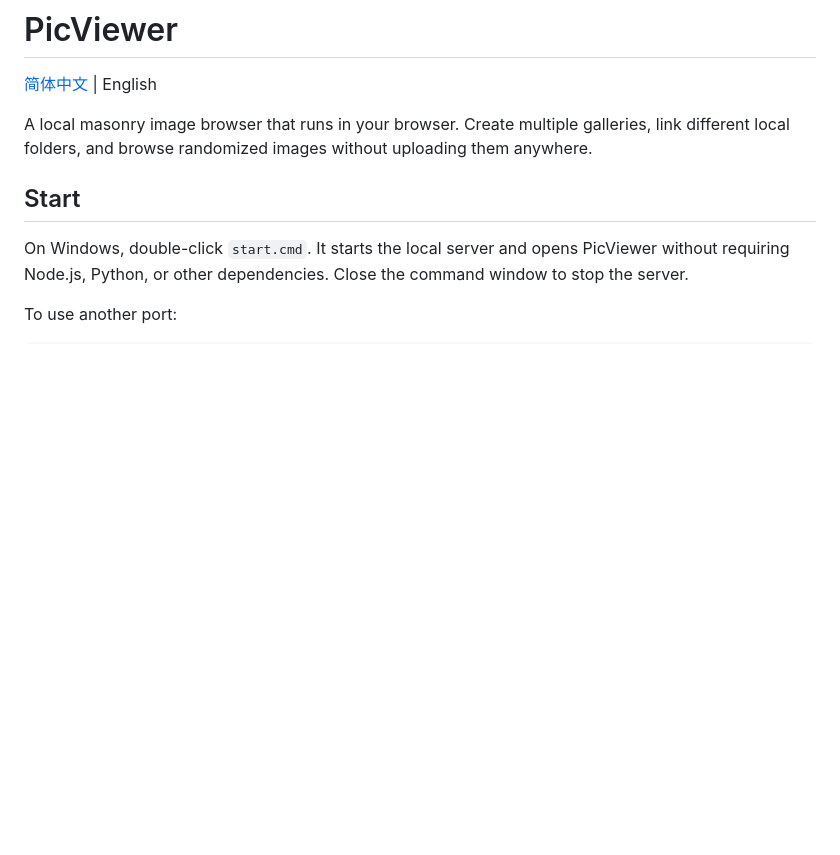
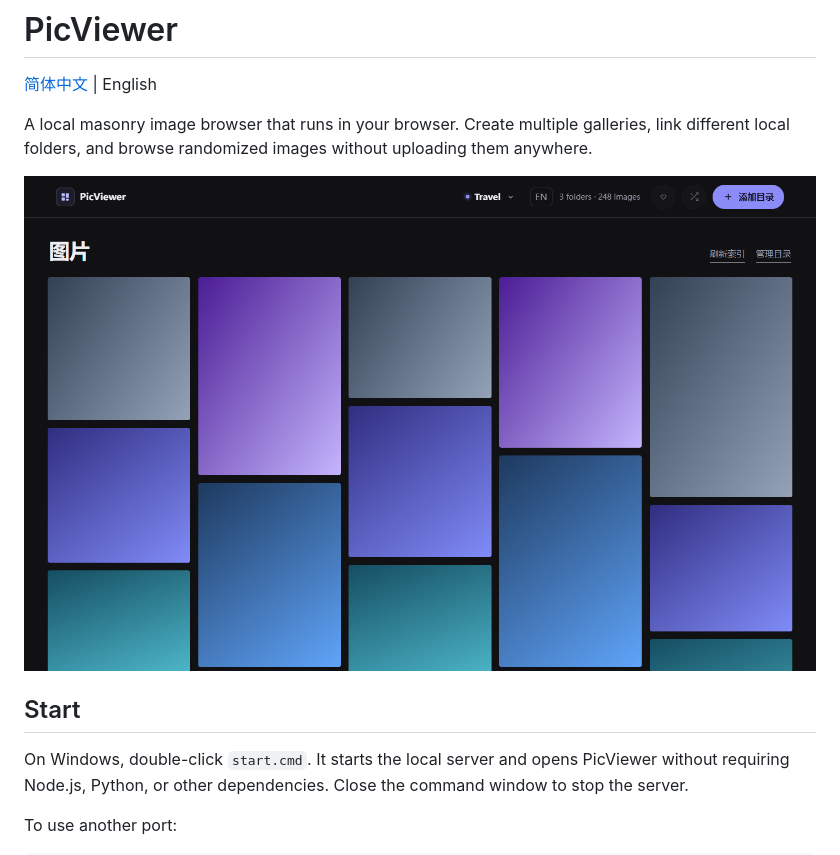
Before and after one commit to Lethita/PicViewer, a Markdown page: README.md, the part around the change. GitHub-like rendering; pictures changed too: docs/screenshot.png (added); blank space fills up the shorter version.

Commit message:
Add application screenshot

```diff
--- a/README.md
+++ b/README.md
@@ -3,6 +3,8 @@
 [简体中文](./README.zh-CN.md) | English
 
 A local masonry image browser that runs in your browser. Create multiple galleries, link different local folders, and browse randomized images without uploading them anywhere.
+
+![PicViewer application screenshot](./docs/screenshot.png)
 
 ## Start
 
```
Also changed, not shown: README.zh-CN.md (+2 -0 lines), 1 other file.
